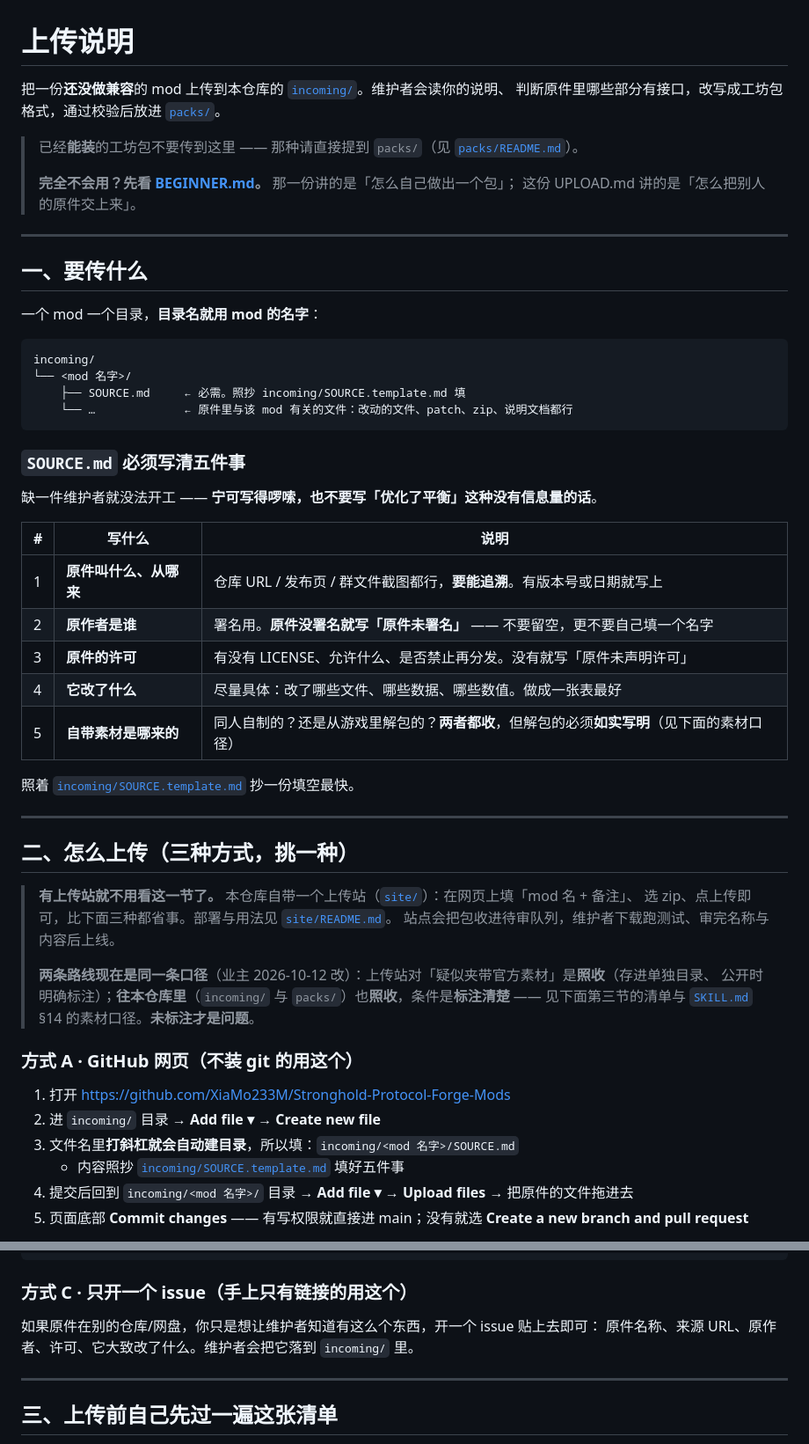
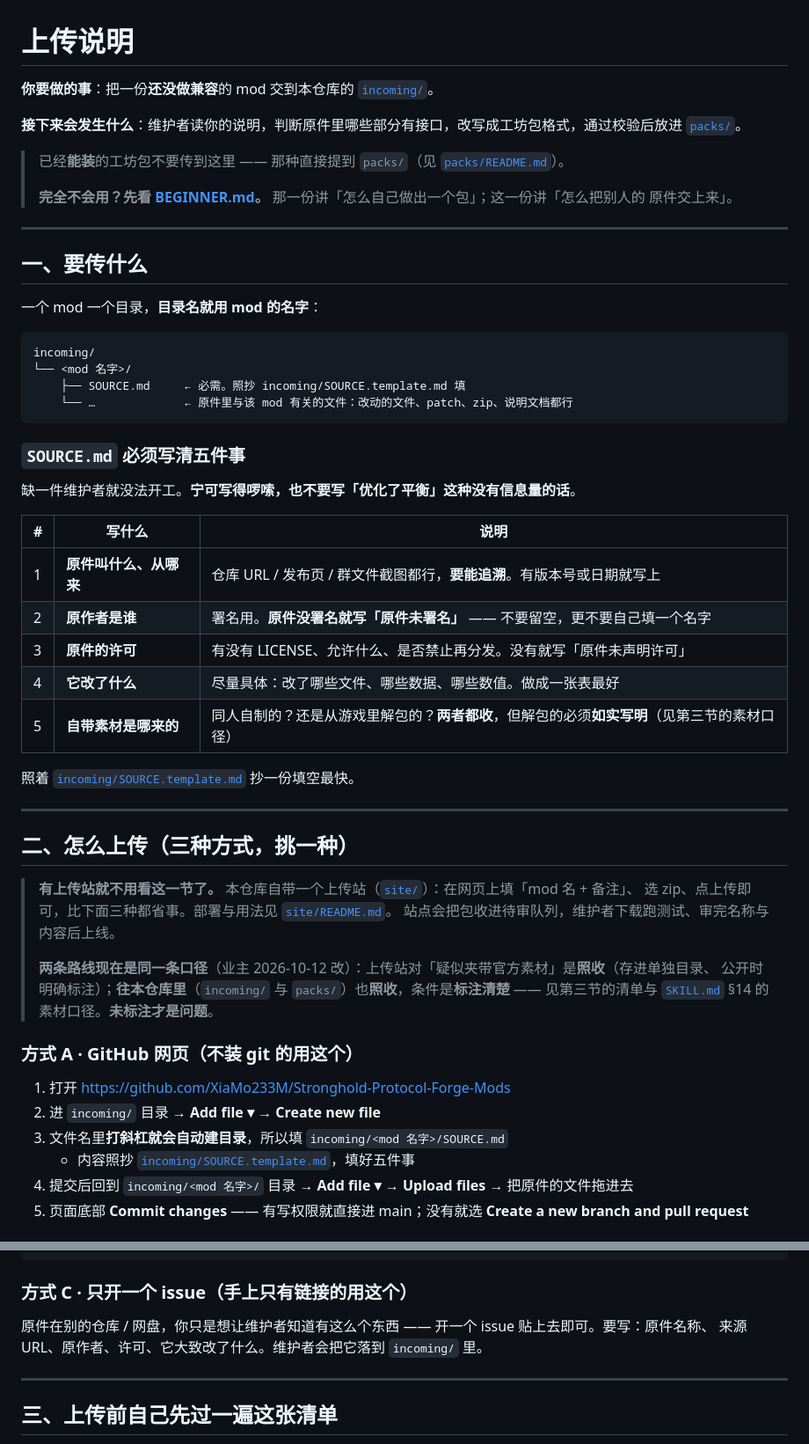
Before and after one commit to XiaMo233M/Stronghold-Protocol-Forge-Mods, a Markdown page: UPLOAD.md, 2 parts joined by grey strips. Shown at 88% size. Rendered like a GitHub page.

Commit message:
重写：UPLOAD.md 写法统一（内容未变，本文件无因 0.3.0 合入失效的点）
核对：§14 素材口径与 §15.1 的交叉引用仍然指对（SKILL.md 的 §14 / §15.1 都在）；三种上传方式、SOURCE.md 五件事、上传前清单、后续流程一字未改事实。写法：开头改成「你要做的事 / 接下来会发生什么」两句 · 长句拆短 · 第三节的素材口径指向从「下面的素材口径」改为「第三节的素材口径」以便回头查。零增零删（除开头两句重排）。

```diff
--- a/UPLOAD.md
+++ b/UPLOAD.md
@@ -1,12 +1,14 @@
 # 上传说明
 
-把一份**还没做兼容**的 mod 上传到本仓库的 [`incoming/`](incoming)。维护者会读你的说明、
-判断原件里哪些部分有接口，改写成工坊包格式，通过校验后放进 [`packs/`](packs)。
+**你要做的事**：把一份**还没做兼容**的 mod 交到本仓库的 [`incoming/`](incoming)。
 
-> 已经**能装**的工坊包不要传到这里 —— 那种请直接提到 `packs/`（见 [`packs/README.md`](packs/README.md)）。
+**接下来会发生什么**：维护者读你的说明，判断原件里哪些部分有接口，改写成工坊包格式，通过校验后放进
+[`packs/`](packs)。
+
+> 已经**能装**的工坊包不要传到这里 —— 那种直接提到 `packs/`（见 [`packs/README.md`](packs/README.md)）。
 >
-> **完全不会用？先看 [BEGINNER.md](BEGINNER.md)。** 那一份讲的是「怎么自己做出一个包」；
-> 这份 UPLOAD.md 讲的是「怎么把别人的原件交上来」。
+> **完全不会用？先看 [BEGINNER.md](BEGINNER.md)。** 那一份讲「怎么自己做出一个包」；这一份讲「怎么把别人的
+> 原件交上来」。
 
 ---
 
@@ -23,7 +25,7 @@ incoming/
 
 ### `SOURCE.md` 必须写清五件事
 
-缺一件维护者就没法开工 —— **宁可写得啰嗦，也不要写「优化了平衡」这种没有信息量的话**。
+缺一件维护者就没法开工。**宁可写得啰嗦，也不要写「优化了平衡」这种没有信息量的话**。
 
 | # | 写什么 | 说明 |
 |---|---|---|
@@ -31,7 +33,7 @@ incoming/
 | 2 | **原作者是谁** | 署名用。**原件没署名就写「原件未署名」** —— 不要留空，更不要自己填一个名字 |
 | 3 | **原件的许可** | 有没有 LICENSE、允许什么、是否禁止再分发。没有就写「原件未声明许可」 |
 | 4 | **它改了什么** | 尽量具体：改了哪些文件、哪些数据、哪些数值。做成一张表最好 |
-| 5 | **自带素材是哪来的** | 同人自制的？还是从游戏里解包的？**两者都收**，但解包的必须**如实写明**（见下面的素材口径） |
+| 5 | **自带素材是哪来的** | 同人自制的？还是从游戏里解包的？**两者都收**，但解包的必须**如实写明**（见第三节的素材口径） |
 
 照着 [`incoming/SOURCE.template.md`](incoming/SOURCE.template.md) 抄一份填空最快。
 
@@ -45,14 +47,14 @@ incoming/
 >
 > **两条路线现在是同一条口径**（业主 2026-10-12 改）：上传站对「疑似夹带官方素材」是**照收**（存进单独目录、
 > 公开时明确标注）；**往本仓库里**（`incoming/` 与 `packs/`）也**照收**，条件是**标注清楚** ——
-> 见下面第三节的清单与 [`SKILL.md`](SKILL.md) §14 的素材口径。**未标注才是问题**。
+> 见第三节的清单与 [`SKILL.md`](SKILL.md) §14 的素材口径。**未标注才是问题**。
 
 ### 方式 A · GitHub 网页（不装 git 的用这个）
 
 1. 打开 https://github.com/XiaMo233M/Stronghold-Protocol-Forge-Mods
 2. 进 `incoming/` 目录 → **Add file ▾ → Create new file**
-3. 文件名里**打斜杠就会自动建目录**，所以填：`incoming/<mod 名字>/SOURCE.md`
-   - 内容照抄 [`incoming/SOURCE.template.md`](incoming/SOURCE.template.md) 填好五件事
+3. 文件名里**打斜杠就会自动建目录**，所以填 `incoming/<mod 名字>/SOURCE.md`
+   - 内容照抄 [`incoming/SOURCE.template.md`](incoming/SOURCE.template.md)，填好五件事
 4. 提交后回到 `incoming/<mod 名字>/` 目录 → **Add file ▾ → Upload files** → 把原件的文件拖进去
 5. 页面底部 **Commit changes** —— 有写权限就直接进 main；没有就选 **Create a new branch and pull request**
 
@@ -73,8 +75,8 @@ git push            # 有写权限直接推 main；没有就开分支发 PR
 
 ### 方式 C · 只开一个 issue（手上只有链接的用这个）
 
-如果原件在别的仓库/网盘，你只是想让维护者知道有这么个东西，开一个 issue 贴上去即可：
-原件名称、来源 URL、原作者、许可、它大致改了什么。维护者会把它落到 `incoming/` 里。
+原件在别的仓库 / 网盘，你只是想让维护者知道有这么个东西 —— 开一个 issue 贴上去即可。要写：原件名称、
+来源 URL、原作者、许可、它大致改了什么。维护者会把它落到 `incoming/` 里。
 
 ---
 
```
Also changed, not shown: other parts of UPLOAD.md (+1 -1 lines).
